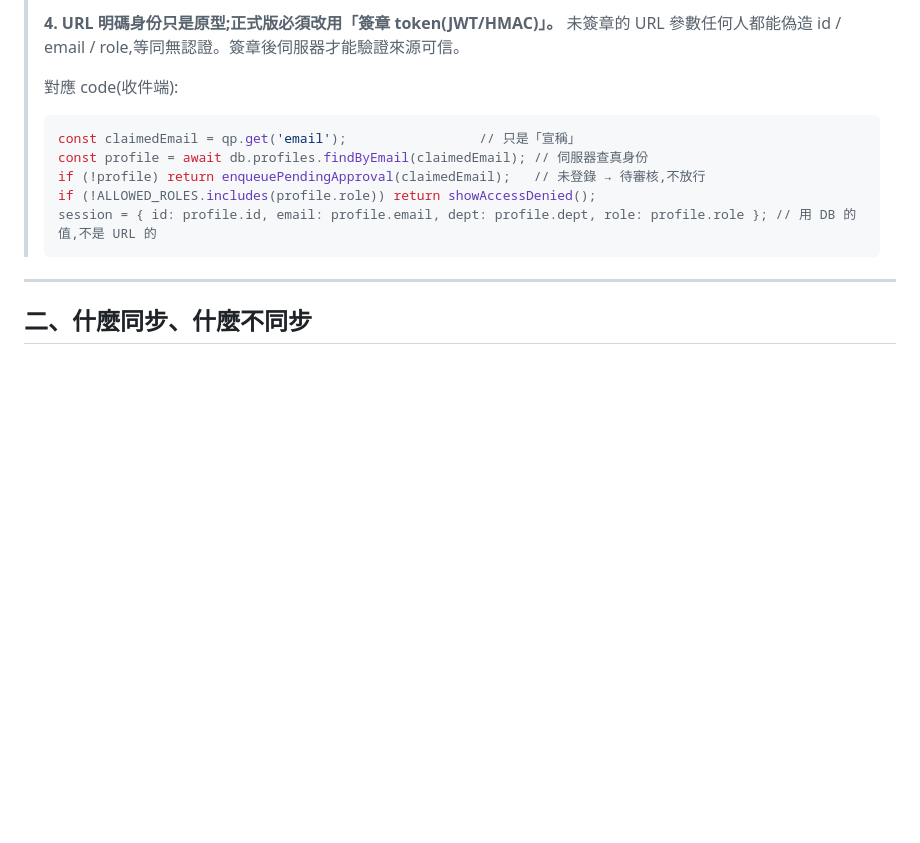
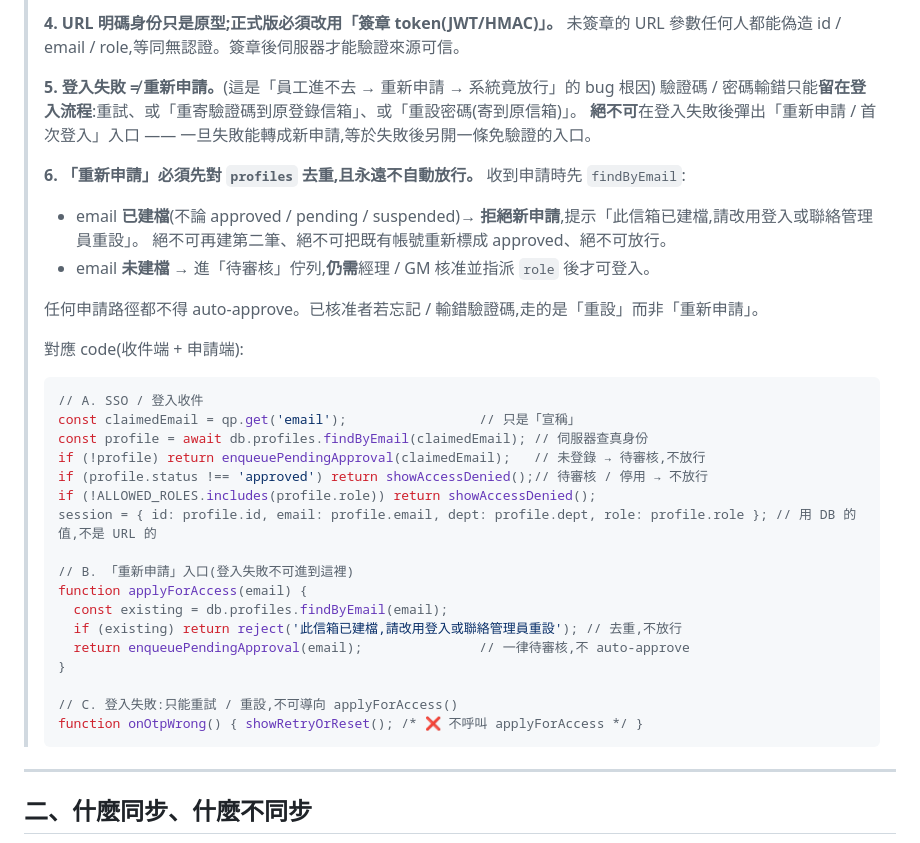
Before and after one commit to kai1978intwtei/tei-news, a Markdown page: salesys/SYNC_PROJFLOW.md, the part around the change. GitHub-like rendering; blank space fills up the shorter version.

Commit message:
修補「登入失敗→重新申請→系統放行」授權 bug（規格層）
Bug 情境:已建檔員工登入失敗(驗證碼/密碼操作錯誤)後改走「重新申請」,
系統竟放行。根因是申請流程沒對既有 profiles 去重、且把失敗當成可轉申請、
申請又 auto-approve —— 等於登入失敗後另開一條免驗證入口。

於 SYNC_PROJFLOW.md 安全鐵則新增第 5、6 點,並同步兩份 handoff:
- 登入失敗 ≠ 重新申請:輸錯只能重試 / 重寄 / 重設到原信箱,禁止失敗後彈重新申請入口
- 「重新申請」須先 findByEmail 去重:已建檔(approved/pending/suspended)→ 拒絕新申請,
  不建第二筆、不重標 approved、不放行;未建檔 → 待審核,仍須經理/GM 核准指派 role
- 任何申請路徑一律不得 auto-approve;已核准者忘記/輸錯走「重設」而非「重新申請」
- 收件端補 status !== 'approved' 檢查(待審核/停用不放行)

註:此流程實作在 ProjFlow(不在本 repo);本 repo 的 salesys「待審核」僅 UI 文字、
pendingCount 寫死 0 無邏輯;PMSYS sendOtp 要求 email 須已登錄 profiles,不受此 bug 影響。

Co-Authored-By: Claude Fable 5 <noreply@anthropic.com>
Claude-Session: https://claude.ai/code/session_01BwhCpa46BD37jXohhrvcJM

````diff
--- a/salesys/SYNC_PROJFLOW.md
+++ b/salesys/SYNC_PROJFLOW.md
@@ -44,13 +44,37 @@ ProjFlow 收到後**只能把 URL 的 `email`（與 `u`）當作「宣稱的身
 > **4. URL 明碼身份只是原型;正式版必須改用「簽章 token(JWT/HMAC)」。**
 > 未簽章的 URL 參數任何人都能偽造 id / email / role,等同無認證。簽章後伺服器才能驗證來源可信。
 >
-> 對應 code(收件端):
+> **5. 登入失敗 ≠ 重新申請。**(這是「員工進不去 → 重新申請 → 系統竟放行」的 bug 根因)
+> 驗證碼 / 密碼輸錯只能**留在登入流程**:重試、或「重寄驗證碼到原登錄信箱」、或「重設密碼(寄到原信箱)」。
+> **絕不可**在登入失敗後彈出「重新申請 / 首次登入」入口 —— 一旦失敗能轉成新申請,等於失敗後另開一條免驗證的入口。
+>
+> **6. 「重新申請」必須先對 `profiles` 去重,且永遠不自動放行。**
+> 收到申請時先 `findByEmail`:
+> - email **已建檔**(不論 approved / pending / suspended)→ **拒絕新申請**,提示「此信箱已建檔,請改用登入或聯絡管理員重設」。
+>   絕不可再建第二筆、絕不可把既有帳號重新標成 approved、絕不可放行。
+> - email **未建檔** → 進「待審核」佇列,**仍需**經理 / GM 核准並指派 `role` 後才可登入。
+>
+> 任何申請路徑都不得 auto-approve。已核准者若忘記 / 輸錯驗證碼,走的是「重設」而非「重新申請」。
+>
+> 對應 code(收件端 + 申請端):
 > ```js
+> // A. SSO / 登入收件
 > const claimedEmail = qp.get('email');                 // 只是「宣稱」
 > const profile = await db.profiles.findByEmail(claimedEmail); // 伺服器查真身份
 > if (!profile) return enqueuePendingApproval(claimedEmail);   // 未登錄 → 待審核,不放行
+> if (profile.status !== 'approved') return showAccessDenied();// 待審核 / 停用 → 不放行
 > if (!ALLOWED_ROLES.includes(profile.role)) return showAccessDenied();
 > session = { id: profile.id, email: profile.email, dept: profile.dept, role: profile.role }; // 用 DB 的值,不是 URL 的
+>
+> // B. 「重新申請」入口(登入失敗不可進到這裡)
+> function applyForAccess(email) {
+>   const existing = db.profiles.findByEmail(email);
+>   if (existing) return reject('此信箱已建檔,請改用登入或聯絡管理員重設'); // 去重,不放行
+>   return enqueuePendingApproval(email);               // 一律待審核,不 auto-approve
+> }
+>
+> // C. 登入失敗:只能重試 / 重設,不可導向 applyForAccess()
+> function onOtpWrong() { showRetryOrReset(); /* ❌ 不呼叫 applyForAccess */ }
 > ```
 
 ---
````
Also changed, not shown: teipmsys/PROJFLOW_HANDOFF.md (+5 -0 lines), teipmsys/RTM_HANDOFF.md (+3 -0 lines).
